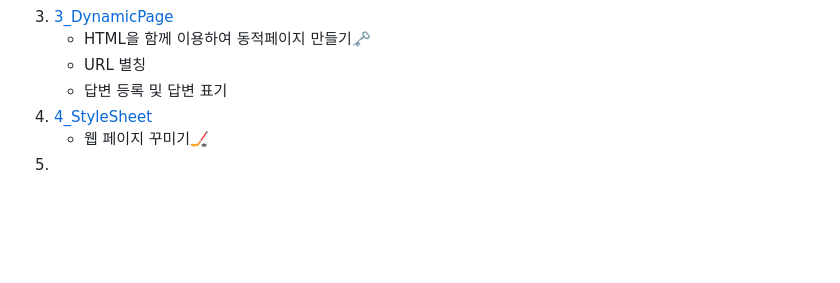
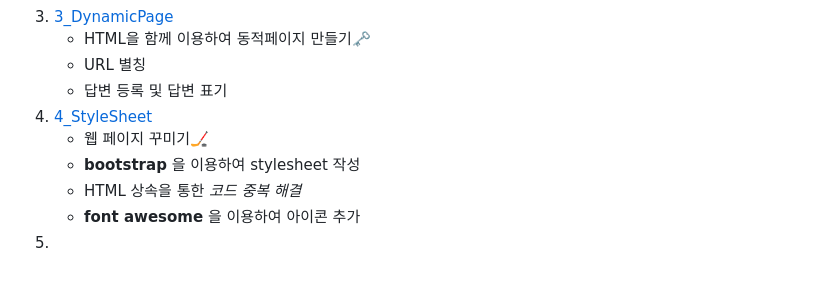
Before and after one commit to yannJu/Django, a Markdown page: README.md, the part around the change. Rendered like a GitHub page; blank space fills up the shorter version.

```diff
--- a/README.md
+++ b/README.md
@@ -10,4 +10,7 @@
    - 답변 등록 및 답변 표기
 4. [4_StyleSheet](./4_StyleSheet)
    - 웹 페이지 꾸미기🏒
+   - **bootstrap** 을 이용하여 stylesheet 작성
+   - HTML 상속을 통한 *코드 중복 해결*
+   - **font awesome** 을 이용하여 아이콘 추가
 5.
```
Also changed, not shown: 4_StyleSheet/README.md (+39 -3 lines), img/4_img(2).png (added), 4 other files.
